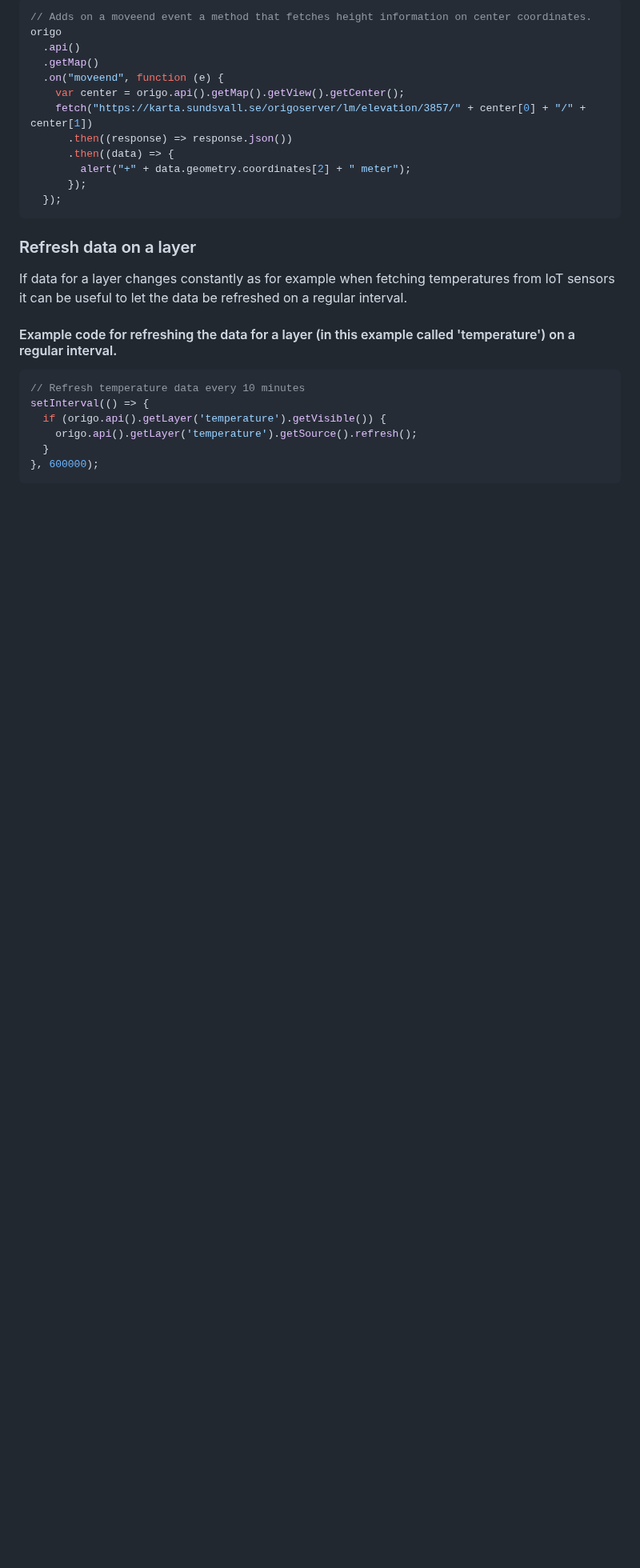
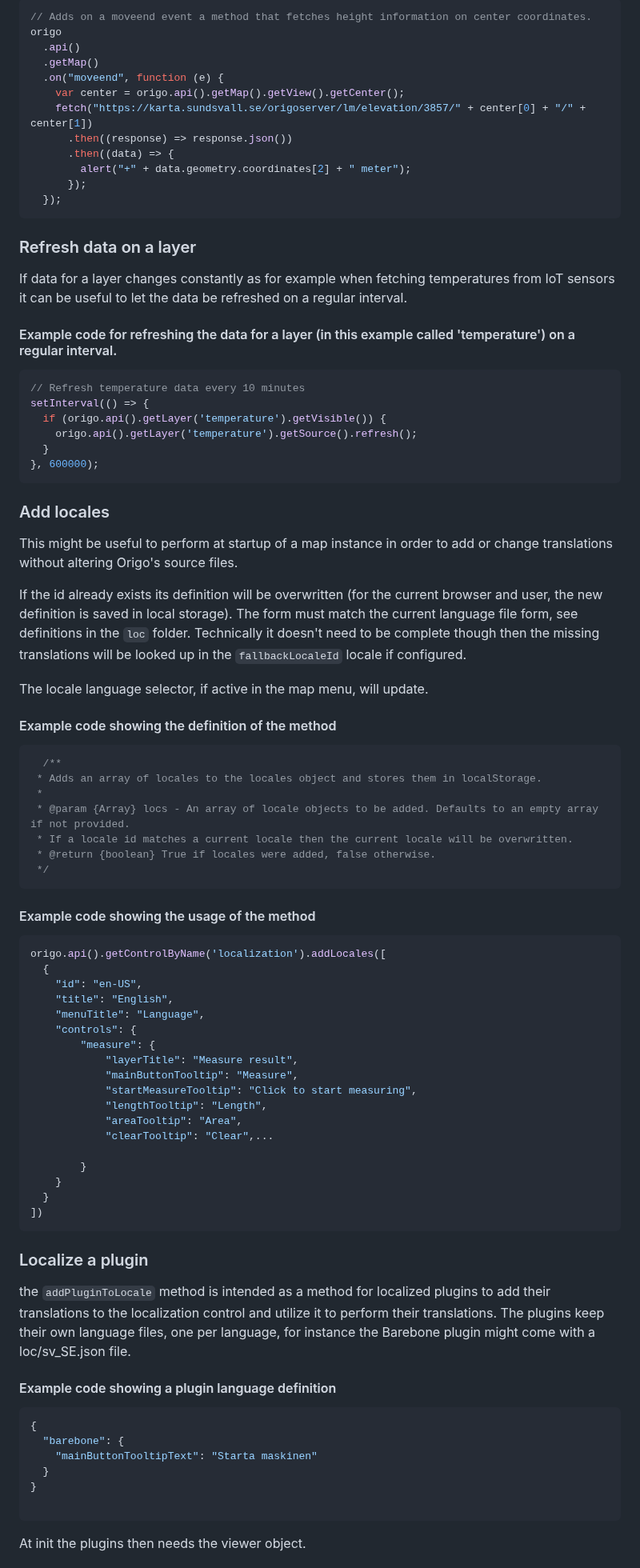
Before and after one commit to origo-map/origo-documentation, a Markdown page: content/api.md, the part around one of its changes. Shown at 80% size. Drawn GitHub-style; blank space fills up the shorter version.

Commit message:
Localization documentation (#374)
* feat: control and api additions for localization

* fix: cross-document link and code snippets

````diff
--- a/content/api.md
+++ b/content/api.md
@@ -303,3 +303,61 @@ setInterval(() => {
   }
 }, 600000);
 ```
+
+
+### Add locales
+
+This might be useful to perform at startup of a map instance in order to add or change translations without altering Origo's source files.
+
+If the id already exists its definition will be overwritten (for the current browser and user, the new definition is saved in local storage). The form must match the current language file form, see definitions in the `loc` folder. Technically it doesn't need to be complete though then the missing translations will be looked up in the `fallbackLocaleId` locale if configured.
+
+The locale language selector, if active in the map menu, will update.
+
+#### Example code showing the definition of the method
+```javascript
+  /**
+ * Adds an array of locales to the locales object and stores them in localStorage.
+ *
+ * @param {Array} locs - An array of locale objects to be added. Defaults to an empty array if not provided.
+ * If a locale id matches a current locale then the current locale will be overwritten.
+ * @return {boolean} True if locales were added, false otherwise.
+ */
+```
+
+#### Example code showing the usage of the method
+```javascript
+origo.api().getControlByName('localization').addLocales([
+  {
+    "id": "en-US",
+    "title": "English",
+    "menuTitle": "Language",
+    "controls": {
+        "measure": {
+            "layerTitle": "Measure result",
+            "mainButtonTooltip": "Measure",
+            "startMeasureTooltip": "Click to start measuring",
+            "lengthTooltip": "Length",
+            "areaTooltip": "Area",
+            "clearTooltip": "Clear",...
+
+        }
+    }
+  }
+])
+```
+
+### Localize a plugin
+
+the `addPluginToLocale` method is intended as a method for localized plugins to add their translations to the localization control and utilize it to perform their translations. The plugins keep their own language files, one per language, for instance the Barebone plugin might come with a loc/sv_SE.json file.
+
+#### Example code showing a plugin language definition
+```json
+{
+  "barebone": {
+    "mainButtonTooltipText": "Starta maskinen"
+  }
+}
+
+```
+At init the plugins then needs the viewer object.
+
````
Also changed, not shown: other parts of content/api.md (+45 -0 lines), content/controls.md (+28 -0 lines).
